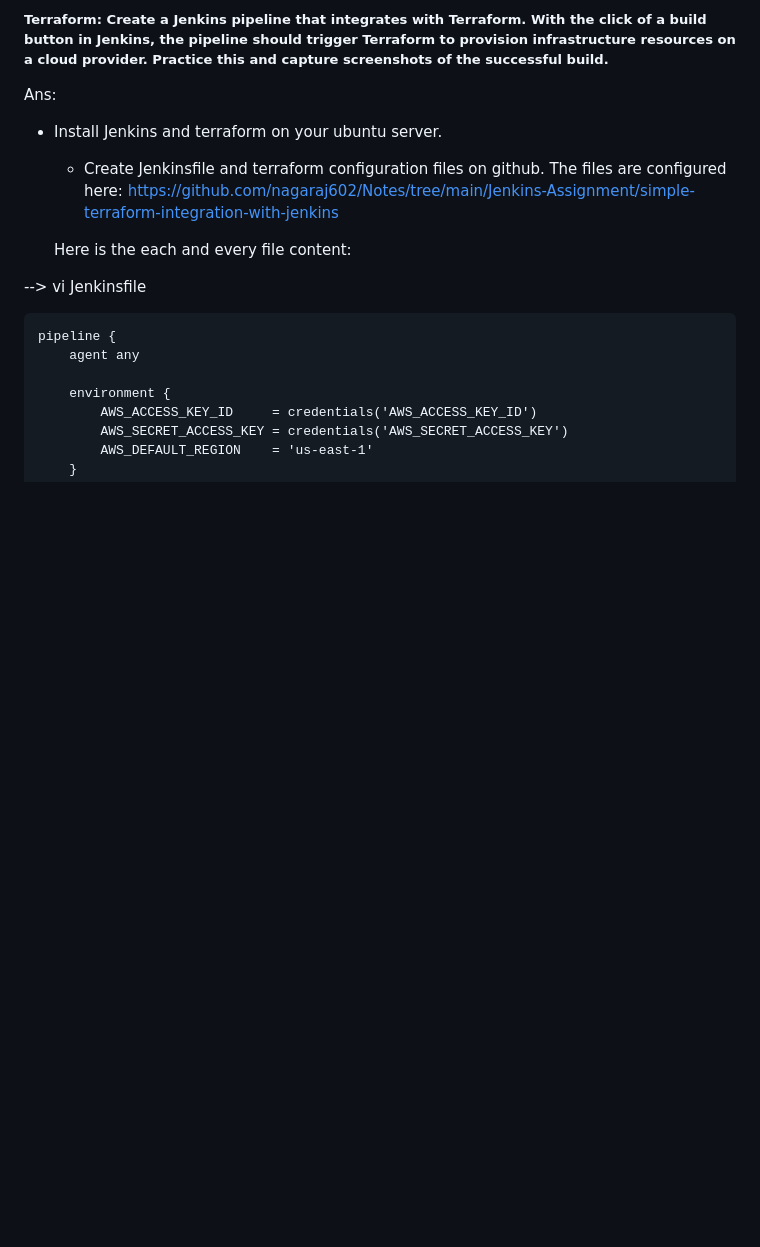
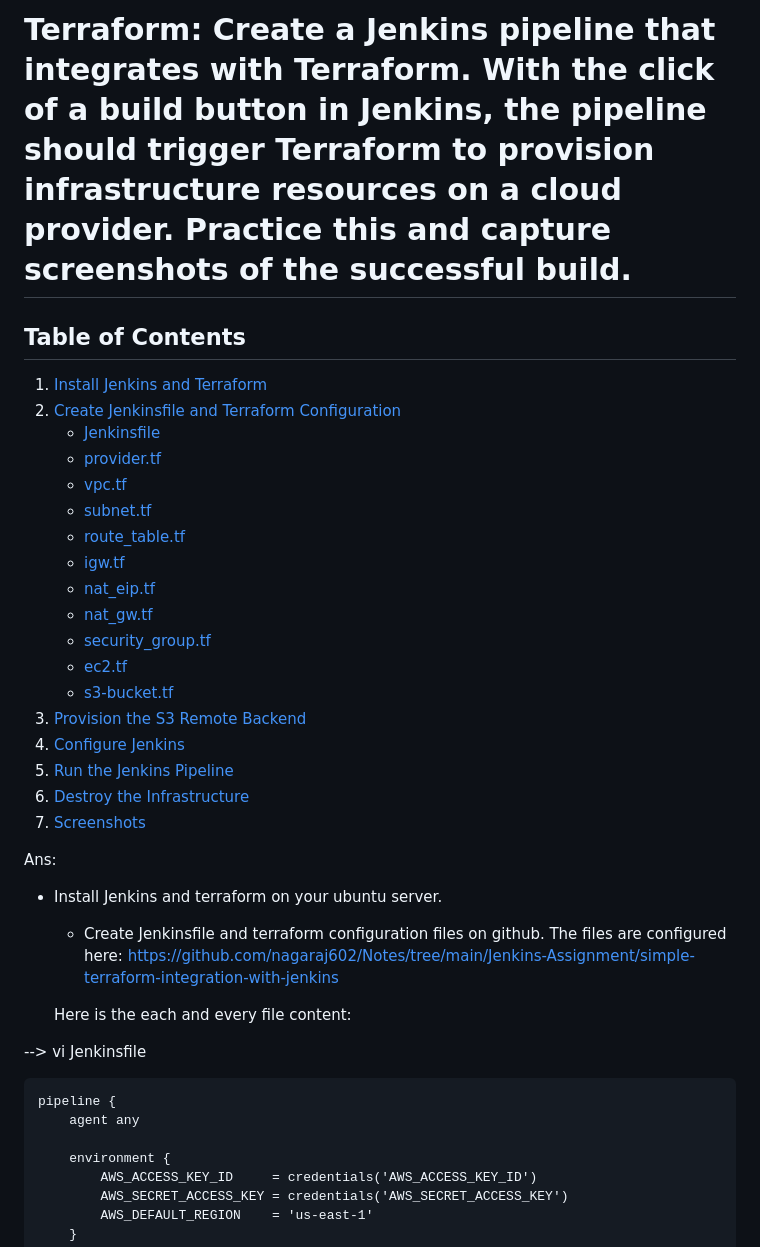
Before and after one commit to nagaraj602/Notes, a Markdown page: Jenkins-Assignment/README.md, the part around the change. Drawn GitHub-style; blank space fills up the shorter version.

```diff
--- a/Jenkins-Assignment/README.md
+++ b/Jenkins-Assignment/README.md
@@ -1,4 +1,26 @@
-##### Terraform: Create a Jenkins pipeline that integrates with Terraform. With the click of a build button in Jenkins, the pipeline should trigger Terraform to provision infrastructure resources on a cloud provider. Practice this and capture screenshots of the successful build.
+# Terraform: Create a Jenkins pipeline that integrates with Terraform. With the click of a build button in Jenkins, the pipeline should trigger Terraform to provision infrastructure resources on a cloud provider. Practice this and capture screenshots of the successful build.
+
+## Table of Contents
+
+1. [Install Jenkins and Terraform](#1-install-jenkins-and-terraform)
+2. [Create Jenkinsfile and Terraform Configuration](#2-create-jenkinsfile-and-terraform-configuration)
+   - [Jenkinsfile](#jenkinsfile)
+   - [provider.tf](#providertf)
+   - [vpc.tf](#vpctf)
+   - [subnet.tf](#subnettf)
+   - [route_table.tf](#route_tabletf)
+   - [igw.tf](#igwtf)
+   - [nat_eip.tf](#nat_eiptf)
+   - [nat_gw.tf](#nat_gwtf)
+   - [security_group.tf](#security_grouptf)
+   - [ec2.tf](#ec2tf)
+   - [s3-bucket.tf](#s3-buckettf)
+3. [Provision the S3 Remote Backend](#3-provision-the-s3-remote-backend)
+4. [Configure Jenkins](#4-configure-jenkins)
+5. [Run the Jenkins Pipeline](#5-run-the-jenkins-pipeline)
+6. [Destroy the Infrastructure](#6-destroy-the-infrastructure)
+7. [Screenshots](#7-screenshots)
+
 
 Ans:
 
```
